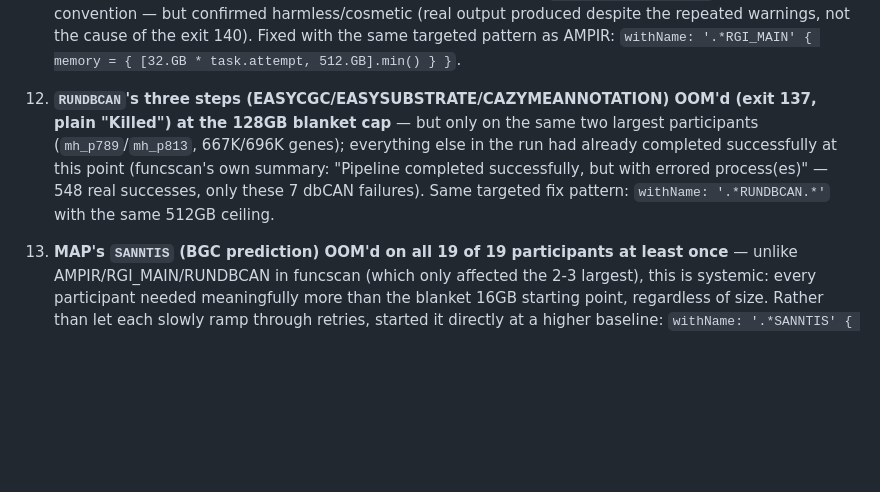
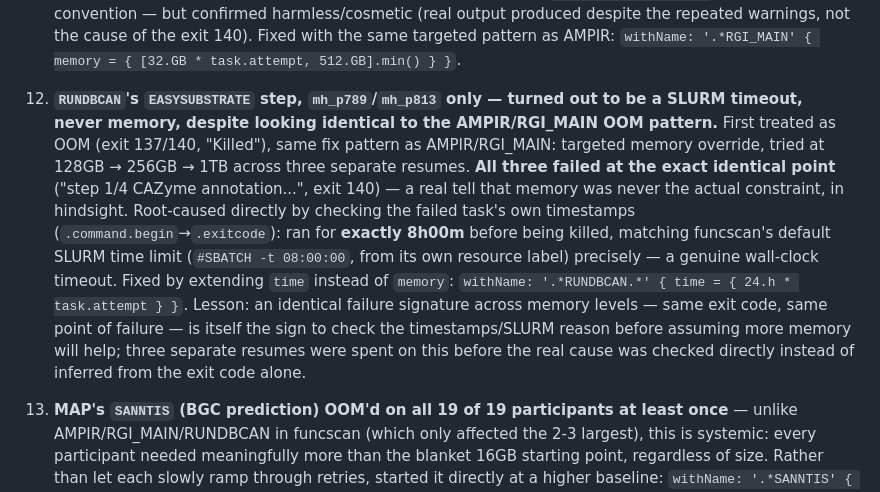
Before and after one commit to fconstancias/assemblies_annotate_wf, a Markdown page: coassembly_production/README.md, the part around the change. Rendered like a GitHub page; blank space fills up the shorter version.

Commit message:
Correct README: RUNDBCAN's failure was a SLURM timeout, not OOM

```diff
--- a/coassembly_production/README.md
+++ b/coassembly_production/README.md
@@ -165,13 +165,21 @@ the full detail; summary here since they cost real time (multiple kill/relaunch
     cause of the exit 140). Fixed with the same targeted pattern as AMPIR:
     `withName: '.*RGI_MAIN' { memory = { [32.GB * task.attempt, 512.GB].min() } }`.
 
-12. **`RUNDBCAN`'s three steps (EASYCGC/EASYSUBSTRATE/CAZYMEANNOTATION) OOM'd (exit 137,
-    plain "Killed") at the 128GB blanket cap** — but only on the same two largest
-    participants (`mh_p789`/`mh_p813`, 667K/696K genes); everything else in the run had
-    already completed successfully at this point (funcscan's own summary: "Pipeline
-    completed successfully, but with errored process(es)" — 548 real successes, only these
-    7 dbCAN failures). Same targeted fix pattern: `withName: '.*RUNDBCAN.*'` with the same
-    512GB ceiling.
+12. **`RUNDBCAN`'s `EASYSUBSTRATE` step, `mh_p789`/`mh_p813` only — turned out to be a SLURM
+    timeout, never memory, despite looking identical to the AMPIR/RGI_MAIN OOM pattern.**
+    First treated as OOM (exit 137/140, "Killed"), same fix pattern as AMPIR/RGI_MAIN:
+    targeted memory override, tried at 128GB → 256GB → 1TB across three separate resumes.
+    **All three failed at the exact identical point** ("step 1/4 CAZyme annotation...",
+    exit 140) — a real tell that memory was never the actual constraint, in hindsight.
+    Root-caused directly by checking the failed task's own timestamps
+    (`.command.begin`→`.exitcode`): ran for **exactly 8h00m** before being killed, matching
+    funcscan's default SLURM time limit (`#SBATCH -t 08:00:00`, from its own resource
+    label) precisely — a genuine wall-clock timeout. Fixed by extending `time` instead of
+    `memory`: `withName: '.*RUNDBCAN.*' { time = { 24.h * task.attempt } }`. Lesson: an
+    identical failure signature across memory levels — same exit code, same point of
+    failure — is itself the sign to check the timestamps/SLURM reason before assuming more
+    memory will help; three separate resumes were spent on this before the real cause was
+    checked directly instead of inferred from the exit code alone.
 
 13. **MAP's `SANNTIS` (BGC prediction) OOM'd on all 19 of 19 participants at least once** —
     unlike AMPIR/RGI_MAIN/RUNDBCAN in funcscan (which only affected the 2-3 largest),
```
